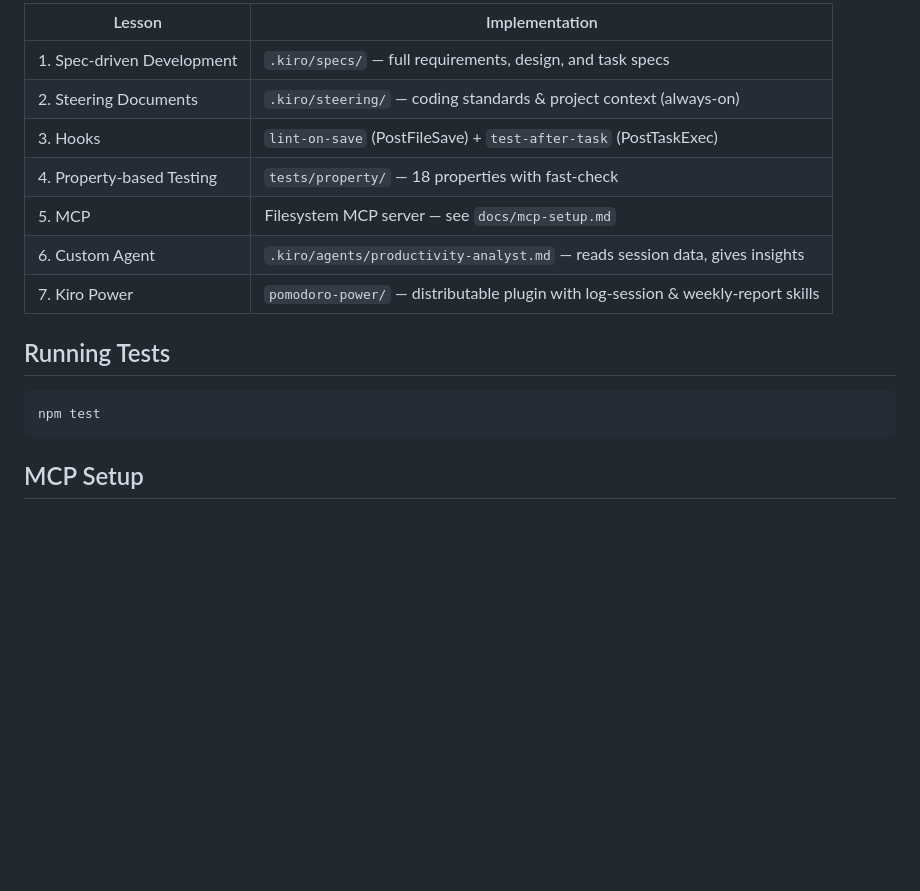
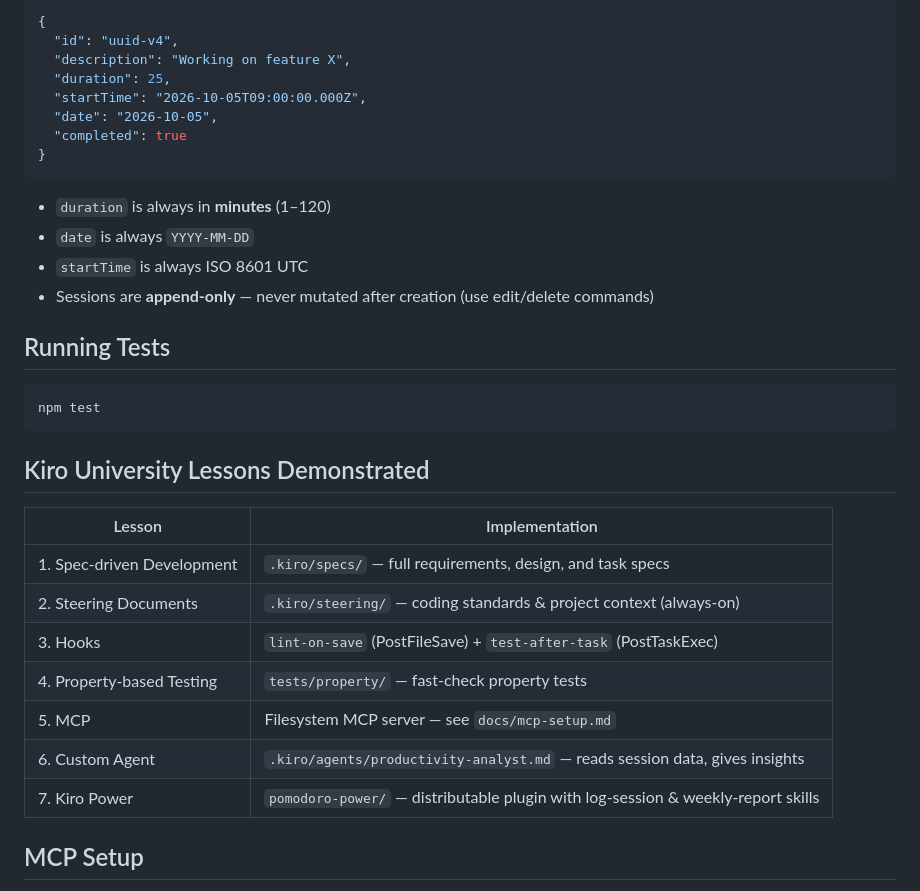
Before and after one commit to vishnupriyarajkumar/Kiro-university-project, a Markdown page: README.md, the part around one of its changes. Rendered like a GitHub page; blank space fills up the shorter version.

````diff
--- a/README.md
+++ b/README.md
@@ -92,13 +154,19 @@ Then open `http://localhost:3000` in your browser. The server exposes a REST API
 
-| Lesson | Implementation |
-|---|---|
-| 1. Spec-driven Development | `.kiro/specs/` — full requirements, design, and task specs |
-| 2. Steering Documents | `.kiro/steering/` — coding standards & project context (always-on) |
-| 3. Hooks | `lint-on-save` (PostFileSave) + `test-after-task` (PostTaskExec) |
-| 4. Property-based Testing | `tests/property/` — 18 properties with fast-check |
-| 5. MCP | Filesystem MCP server — see `docs/mcp-setup.md` |
-| 6. Custom Agent | `.kiro/agents/productivity-analyst.md` — reads session data, gives insights |
-| 7. Kiro Power | `pomodoro-power/` — distributable plugin with log-session & weekly-report skills |
+```json
+{
+  "id": "uuid-v4",
+  "description": "Working on feature X",
+  "duration": 25,
+  "startTime": "2026-10-05T09:00:00.000Z",
+  "date": "2026-10-05",
+  "completed": true
+}
+```
+
+- `duration` is always in **minutes** (1–120)
+- `date` is always `YYYY-MM-DD`
+- `startTime` is always ISO 8601 UTC
+- Sessions are **append-only** — never mutated after creation (use edit/delete commands)
 
 ## Running Tests
 
@@ -106,6 +174,18 @@ Then open `http://localhost:3000` in your browser. The server exposes a REST API
 npm test
 ```
 
+## Kiro University Lessons Demonstrated
+
+| Lesson | Implementation |
+|--------|----------------|
+| 1. Spec-driven Development | `.kiro/specs/` — full requirements, design, and task specs |
+| 2. Steering Documents | `.kiro/steering/` — coding standards & project context (always-on) |
+| 3. Hooks | `lint-on-save` (PostFileSave) + `test-after-task` (PostTaskExec) |
+| 4. Property-based Testing | `tests/property/` — fast-check property tests |
+| 5. MCP | Filesystem MCP server — see `docs/mcp-setup.md` |
+| 6. Custom Agent | `.kiro/agents/productivity-analyst.md` — reads session data, gives insights |
+| 7. Kiro Power | `pomodoro-power/` — distributable plugin with log-session & weekly-report skills |
+
 ## MCP Setup
 
 See [`docs/mcp-setup.md`](docs/mcp-setup.md) for instructions on configuring the filesystem MCP server.
````
Also changed, not shown: other parts of README.md (+77 -15 lines).
